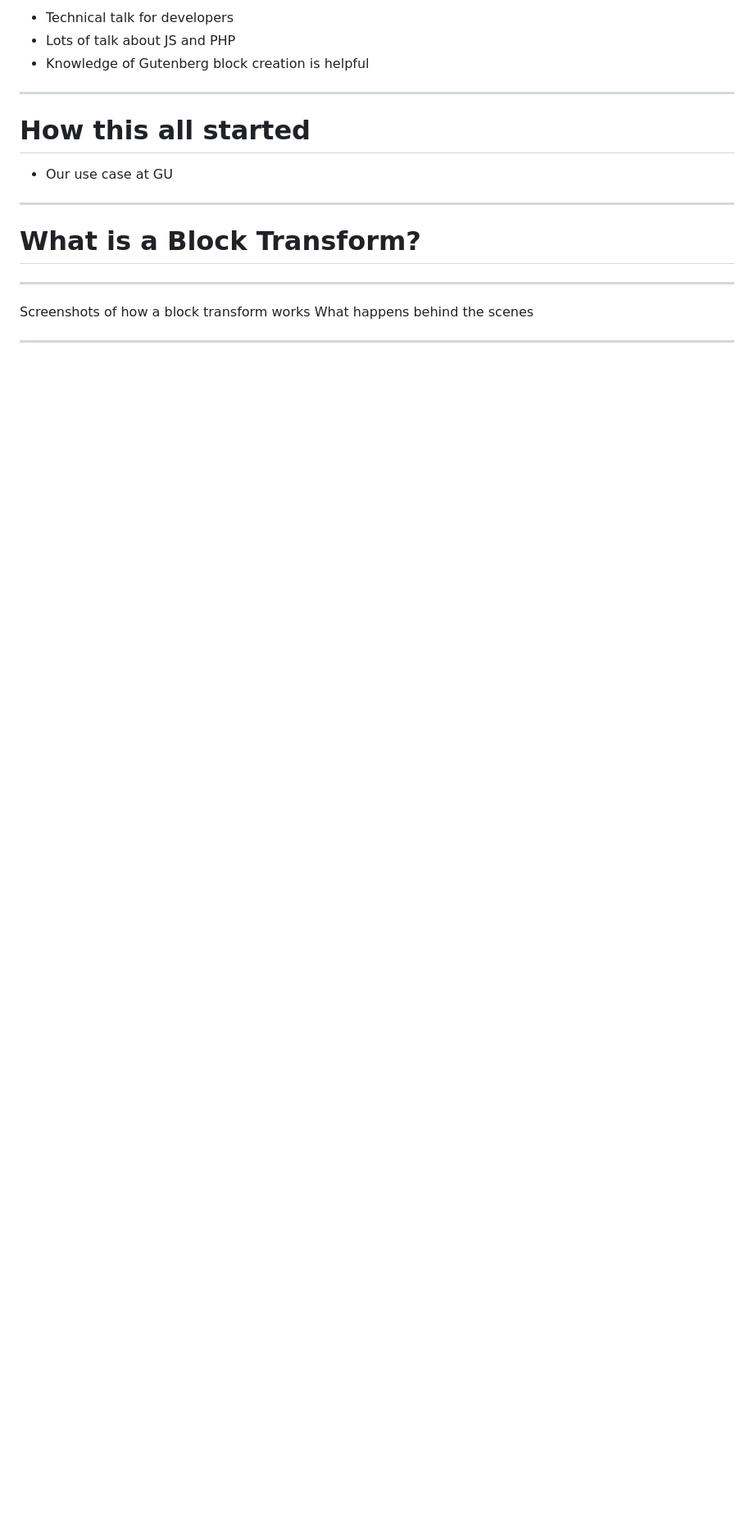
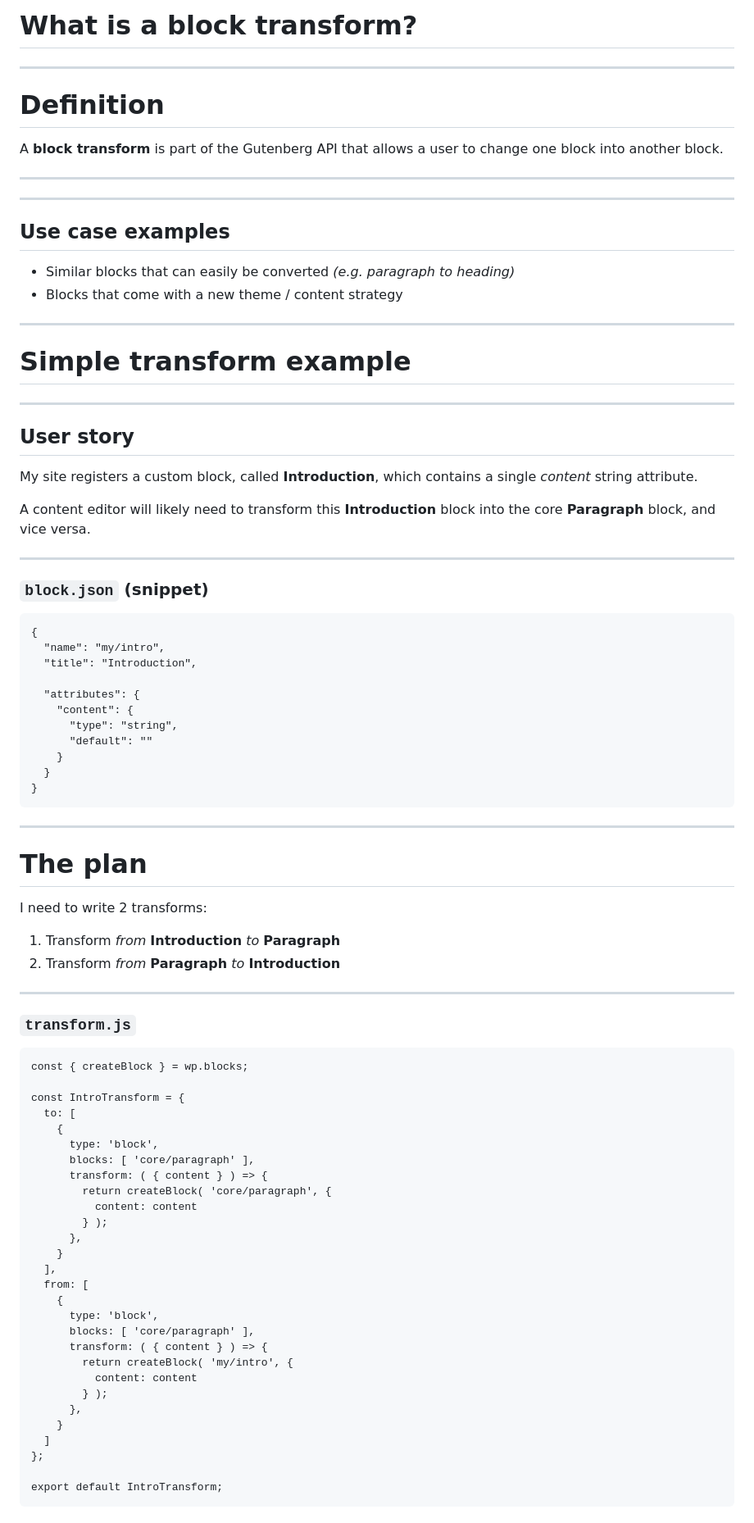
Before and after one commit to That-Dev-Girl-Sites/talks.jhalabi.com, a Markdown page: block-transforms/slides.md, the part around the change printed below. Shown: that part at 82% size. GitHub-like rendering; blank space fills up the shorter version.

````diff
--- a/block-transforms/slides.md
+++ b/block-transforms/slides.md
@@ -25,21 +25,98 @@
 
-* Technical talk for developers
-* Lots of talk about JS and PHP
-* Knowledge of Gutenberg block creation is helpful
+# What is a block transform?
 
 ---
 
-# How this all started
+# Definition
 
-* Our use case at GU
+A __block transform__ is part of the Gutenberg API that allows a user to change one block into another block.
+
+---
+
+<section class="full-screen-img" data-background-image="images/transform-heading.png" data-background-size="contain" data-background-color="#d1e4dd" aria-label="The block transform drop-down for the core Heading block, with options to transform the block to a paragraph, list, quote, columns, group, or pullquote block"></section>
+
+---
+
+## Use case examples
+
+* Similar blocks that can easily be converted _(e.g. paragraph to heading)_
+* Blocks that come with a new theme / content strategy
 
 ---
 
 <!-- .slide: data-background="#3a6952" -->
 
-# What is a Block Transform?
+# Simple transform example
 
 ---
 
-Screenshots of how a block transform works
-What happens behind the scenes
+<!-- .slide: style="text-align: left;"> -->
+
+## User story
+
+My site registers a custom block, called __Introduction__, which contains a single _content_ string attribute.
+
+A content editor will likely need to transform this __Introduction__ block into the core __Paragraph__ block, and vice versa.
+
+---
+
+### `block.json` (snippet)
+
+```
+{
+  "name": "my/intro",
+  "title": "Introduction",
+
+  "attributes": {
+    "content": {
+      "type": "string",
+      "default": ""
+    }
+  }
+}
+```
+
+---
+
+# The plan
+
+I need to write 2 transforms:
+
+1. Transform _from_ __Introduction__ _to_ __Paragraph__
+2. Transform _from_ __Paragraph__ _to_ __Introduction__
+
+---
+
+### `transform.js`
+
+```
+const { createBlock } = wp.blocks;
+
+const IntroTransform = {
+  to: [
+    {
+      type: 'block',
+      blocks: [ 'core/paragraph' ],
+      transform: ( { content } ) => {
+        return createBlock( 'core/paragraph', {
+          content: content
+        } );
+      },
+    }
+  ],
+  from: [
+    {
+      type: 'block',
+      blocks: [ 'core/paragraph' ],
+      transform: ( { content } ) => {
+        return createBlock( 'my/intro', {
+          content: content
+        } );
+      },
+    }
+  ]
+};
+
+export default IntroTransform;
+```
+
````
Also changed, not shown: other parts of block-transforms/slides.md (+143 -32 lines), block-transforms/images/transform-heading.png (added).
